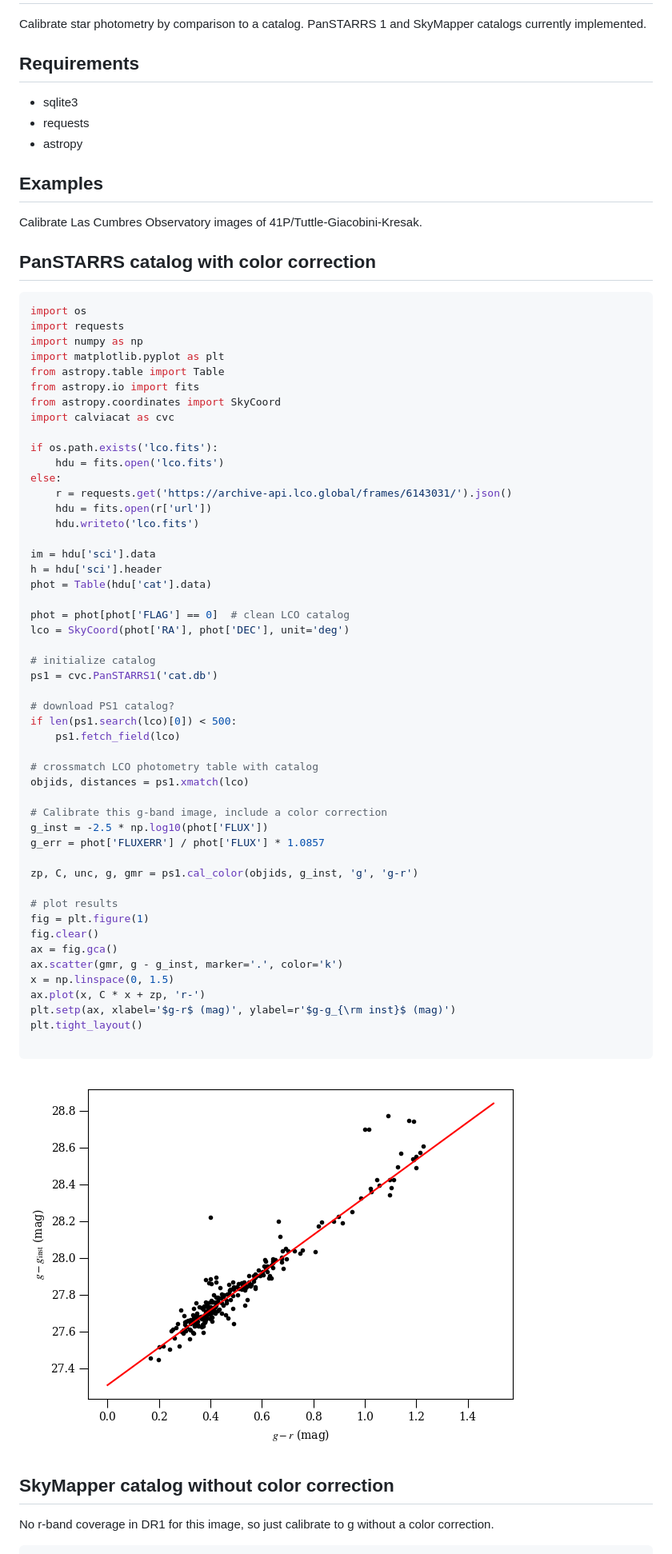
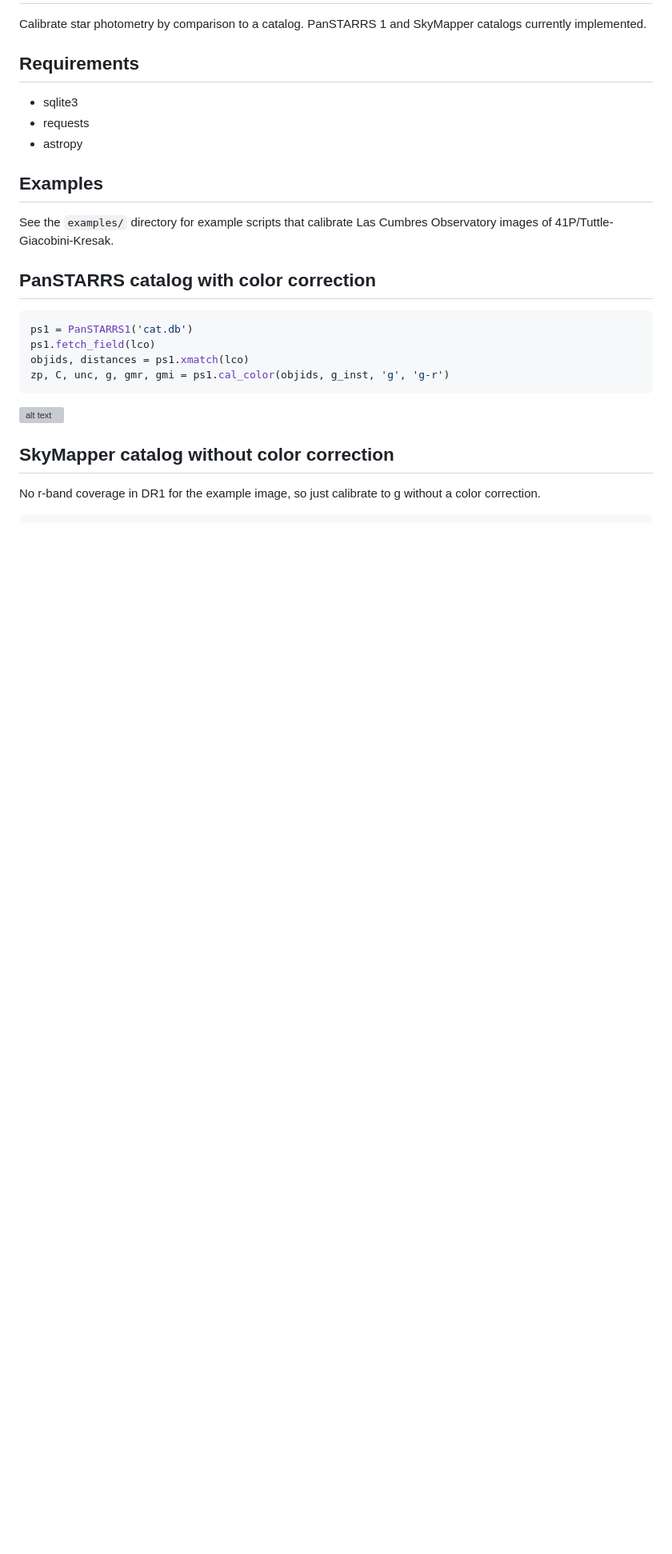
Before and after one commit to mkelley/calviacat, a Markdown page: README.md, the part around one of its changes. Shown at 80% size. GitHub-like rendering; pictures changed too: lco-example-ps1.png (deleted); blank space fills up the shorter version; grey boxes are pictures that could not be loaded.

````diff
--- a/README.md
+++ b/README.md
@@ -9,60 +9,16 @@ Calibrate star photometry by comparison to a catalog.  PanSTARRS 1 and SkyMapper
 
 ## Examples
 
-Calibrate Las Cumbres Observatory images of 41P/Tuttle-Giacobini-Kresak.
+See the `examples/` directory for example scripts that calibrate Las
+Cumbres Observatory images of 41P/Tuttle-Giacobini-Kresak.
 
 ## PanSTARRS catalog with color correction
 
 ``` python
-import os
-import requests
-import numpy as np
-import matplotlib.pyplot as plt
-from astropy.table import Table
-from astropy.io import fits
-from astropy.coordinates import SkyCoord
-import calviacat as cvc
-
-if os.path.exists('lco.fits'):
-    hdu = fits.open('lco.fits')
-else:
-    r = requests.get('https://archive-api.lco.global/frames/6143031/').json()
-    hdu = fits.open(r['url'])
-    hdu.writeto('lco.fits')
-
-im = hdu['sci'].data
-h = hdu['sci'].header
-phot = Table(hdu['cat'].data)
-
-phot = phot[phot['FLAG'] == 0]  # clean LCO catalog
-lco = SkyCoord(phot['RA'], phot['DEC'], unit='deg')
-
-# initialize catalog
-ps1 = cvc.PanSTARRS1('cat.db')
-
-# download PS1 catalog?
-if len(ps1.search(lco)[0]) < 500:
-    ps1.fetch_field(lco)
-
-# crossmatch LCO photometry table with catalog
+ps1 = PanSTARRS1('cat.db')
+ps1.fetch_field(lco)
 objids, distances = ps1.xmatch(lco)
-
-# Calibrate this g-band image, include a color correction
-g_inst = -2.5 * np.log10(phot['FLUX'])
-g_err = phot['FLUXERR'] / phot['FLUX'] * 1.0857
-
-zp, C, unc, g, gmr = ps1.cal_color(objids, g_inst, 'g', 'g-r')
-
-# plot results
-fig = plt.figure(1)
-fig.clear()
-ax = fig.gca()
-ax.scatter(gmr, g - g_inst, marker='.', color='k')
-x = np.linspace(0, 1.5)
-ax.plot(x, C * x + zp, 'r-')
-plt.setp(ax, xlabel='$g-r$ (mag)', ylabel=r'$g-g_{\rm inst}$ (mag)')
-plt.tight_layout()
-
+zp, C, unc, g, gmr, gmi = ps1.cal_color(objids, g_inst, 'g', 'g-r')
 ```
 
 ![alt text](lco-example-ps1.png "Best-fit calibration")
@@ -70,6 +26,6 @@ plt.tight_layout()
 
 ## SkyMapper catalog without color correction
 
-No r-band coverage in DR1 for this image, so just calibrate to g without a color correction.
+No r-band coverage in DR1 for the example image, so just calibrate to g without a color correction.
 
 ``` python
````
Also changed, not shown: other parts of README.md (+2 -47 lines), examples/lco-ps1-color-corrected.png (added), examples/lco-skymapper-constant.png (added), lco-example-skymapper.png (deleted), 3 other files.
